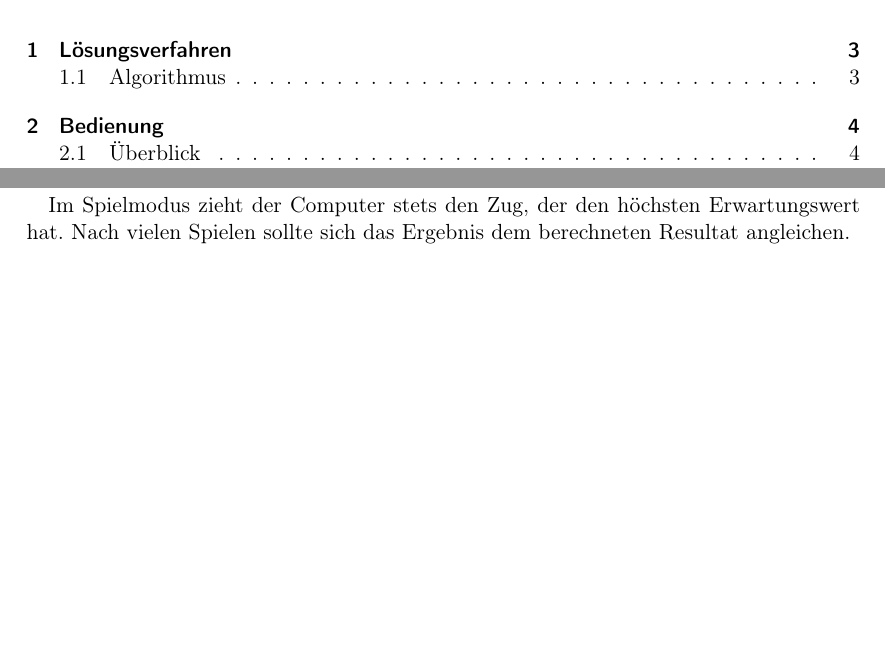
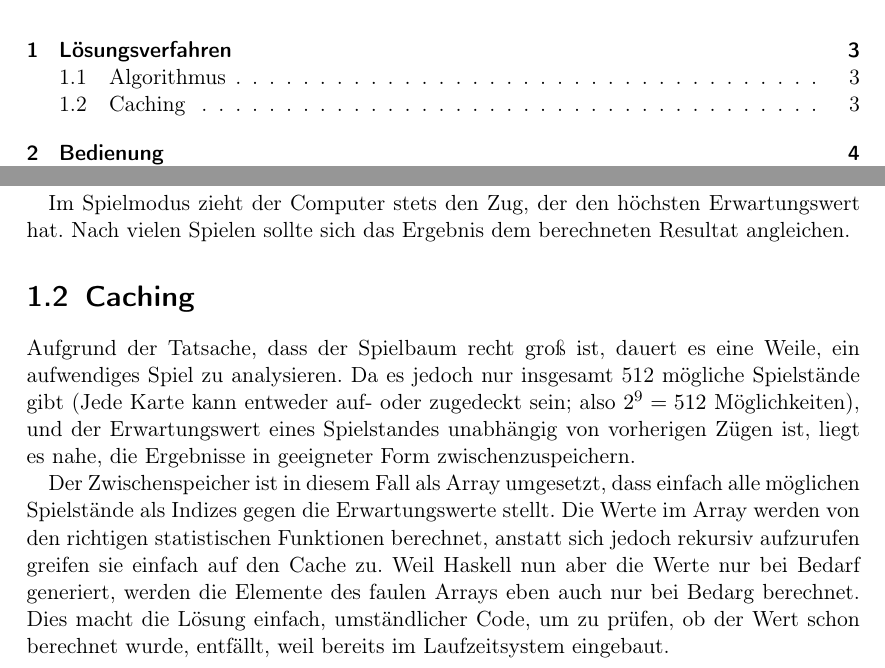
Before and after one commit to clausecker/BWInf, a LaTeX document (Aufgabe4/doc/doc.tex): two parts of pages 2 and 3 of 6, joined at a grey line, cut so that both start at the same text, the shorter picture padded with empty space. Compiled offline with pdfLaTeX; a LaTeX package or settings file that is missing is left out.

Commit message:
Caching hinzugefügt. Performance ist jetzt um einiges besser.
Ich würde sagen, vorher O(exp n), jetzt O(n), dabei ist n die
Anzahl der noch vorhandenen Karten.

```diff
--- a/Aufgabe4/doc/doc.tex
+++ b/Aufgabe4/doc/doc.tex
@@ -38,6 +38,23 @@ Erwartungswerten nach Augenzahlen aufsummiert.
 Im Spielmodus zieht der Computer stets den Zug, der den h"ochsten Erwartungswert
 hat.  Nach vielen Spielen sollte sich das Ergebnis dem berechneten Resultat
 angleichen.
+
+\section{Caching}
+Aufgrund der Tatsache, dass der Spielbaum recht gro"s ist, dauert es eine Weile,
+ein aufwendiges Spiel zu analysieren.  Da es jedoch nur insgesamt 512 m"ogliche
+Spielst"ande gibt (Jede Karte kann entweder auf- oder zugedeckt sein; also $2^9
+= 512$ M"oglichkeiten), und der Erwartungswert eines Spielstandes unabh"angig
+von vorherigen Z"ugen ist, liegt es nahe, die Ergebnisse in geeigneter Form
+zwischenzuspeichern.
+
+Der Zwischenspeicher ist in diesem Fall als Array umgesetzt, dass einfach alle
+m"oglichen Spielst"ande als Indizes gegen die Erwartungswerte stellt.  Die Werte
+im Array werden von den richtigen statistischen Funktionen berechnet, anstatt
+sich jedoch rekursiv aufzurufen greifen sie einfach auf den Cache zu.  Weil
+Haskell nun aber die Werte nur bei Bedarf generiert, werden die Elemente des
+faulen Arrays eben auch nur bei Bedarg berechnet.  Dies macht die L"osung
+einfach, umst"andlicher Code, um zu pr"ufen, ob der Wert schon berechnet wurde,
+entf"allt, weil bereits im Laufzeitsystem eingebaut.
 
 \chapter{Bedienung}
 Das Programm l"asst sich in verschiedenen Modi starten.  Man kann sowohl einen
```
Also changed, not shown: Aufgabe4/doc/doc.tex (2 more changed lines), 5 other files.
